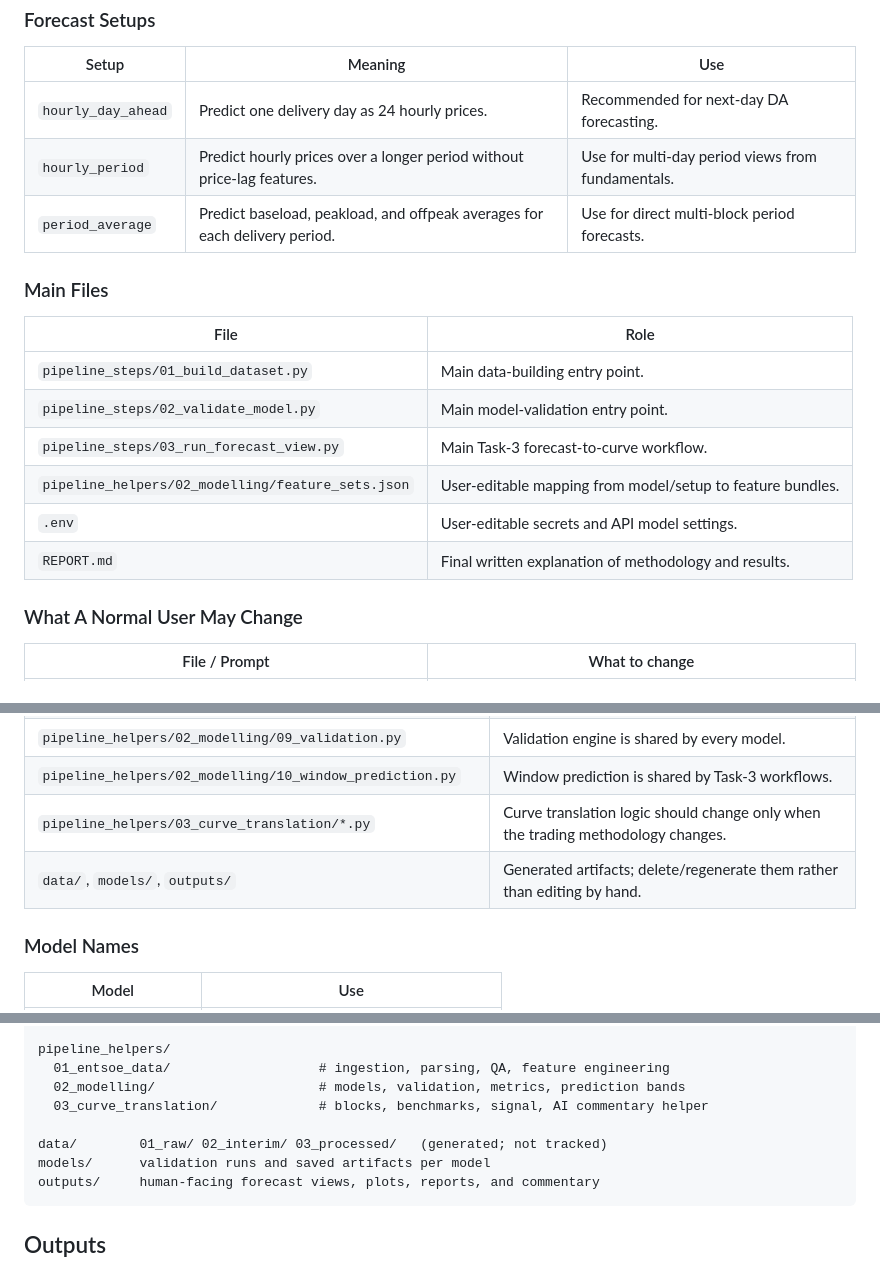
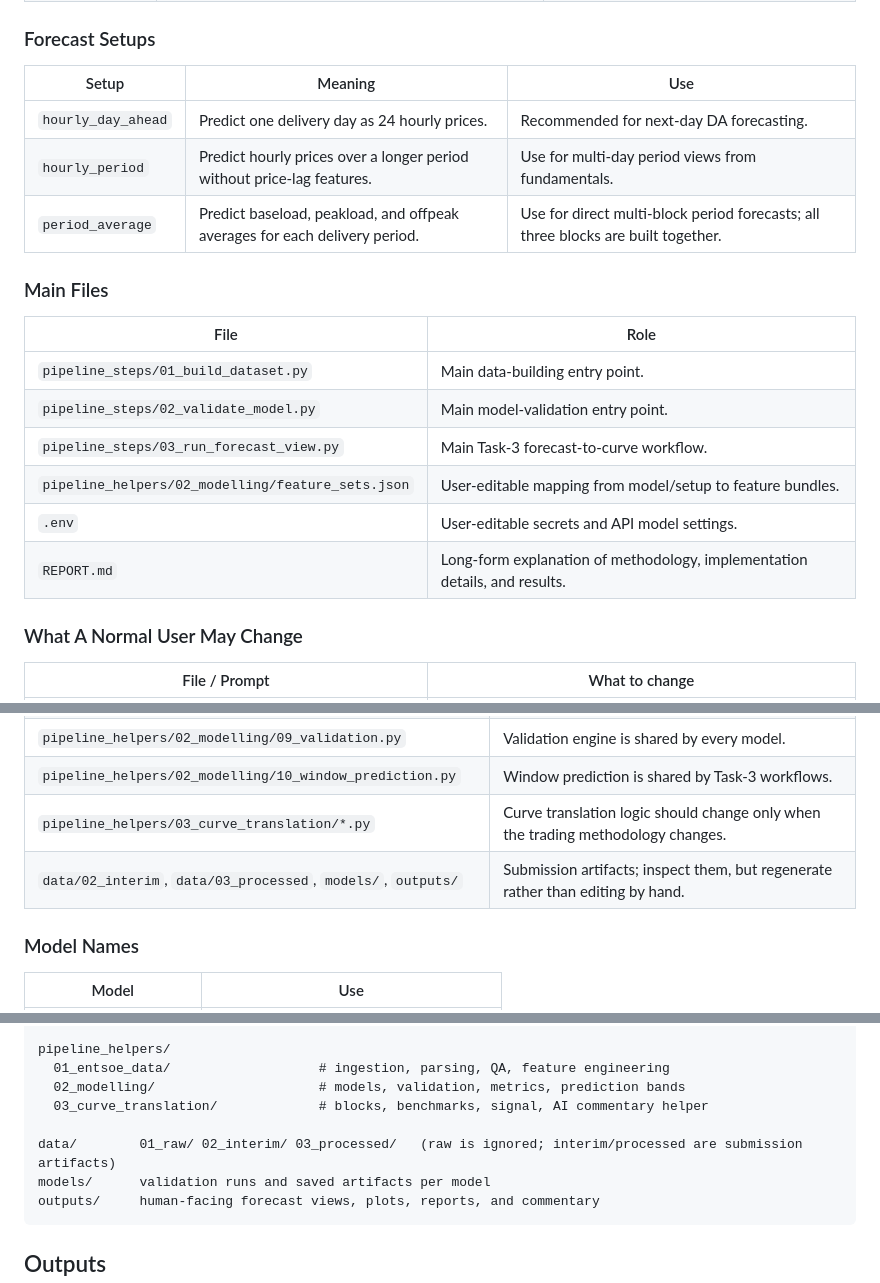
Before and after one commit to Adelon1/Case_Study-Energy, a Markdown page: README.md, 3 parts joined by grey strips. Rendered like a GitHub page.

````diff
--- a/README.md
+++ b/README.md
@@ -76,7 +77,7 @@ All runnable scripts are interactive by default; run them without command-line o
 | --- | --- | --- |
 | `hourly_day_ahead` | Predict one delivery day as 24 hourly prices. | Recommended for next-day DA forecasting. |
 | `hourly_period` | Predict hourly prices over a longer period without price-lag features. | Use for multi-day period views from fundamentals. |
-| `period_average` | Predict baseload, peakload, and offpeak averages for each delivery period. | Use for direct multi-block period forecasts. |
+| `period_average` | Predict baseload, peakload, and offpeak averages for each delivery period. | Use for direct multi-block period forecasts; all three blocks are built together. |
 
 ### Main Files
 
@@ -87,7 +88,7 @@ All runnable scripts are interactive by default; run them without command-line o
 | `pipeline_steps/03_run_forecast_view.py` | Main Task-3 forecast-to-curve workflow. |
 | `pipeline_helpers/02_modelling/feature_sets.json` | User-editable mapping from model/setup to feature bundles. |
 | `.env` | User-editable secrets and API model settings. |
-| `REPORT.md` | Final written explanation of methodology and results. |
+| `REPORT.md` | Long-form explanation of methodology, implementation details, and results. |
 
 ### What A Normal User May Change
 
@@ -109,7 +110,7 @@ All runnable scripts are interactive by default; run them without command-line o
 | `pipeline_helpers/02_modelling/09_validation.py` | Validation engine is shared by every model. |
 | `pipeline_helpers/02_modelling/10_window_prediction.py` | Window prediction is shared by Task-3 workflows. |
 | `pipeline_helpers/03_curve_translation/*.py` | Curve translation logic should change only when the trading methodology changes. |
-| `data/`, `models/`, `outputs/` | Generated artifacts; delete/regenerate them rather than editing by hand. |
+| `data/02_interim`, `data/03_processed`, `models/`, `outputs/` | Submission artifacts; inspect them, but regenerate rather than editing by hand. |
 
 ### Model Names
 
@@ -134,7 +135,7 @@ pipeline_helpers/
   02_modelling/                     # models, validation, metrics, prediction bands
   03_curve_translation/             # blocks, benchmarks, signal, AI commentary helper
 
-data/        01_raw/ 02_interim/ 03_processed/   (generated; not tracked)
+data/        01_raw/ 02_interim/ 03_processed/   (raw is ignored; interim/processed are submission artifacts)
 models/      validation runs and saved artifacts per model
 outputs/     human-facing forecast views, plots, reports, and commentary
 ```
````
Also changed, not shown: other parts of README.md (+27 -17 lines), REPORT.md (+54 -43 lines).
